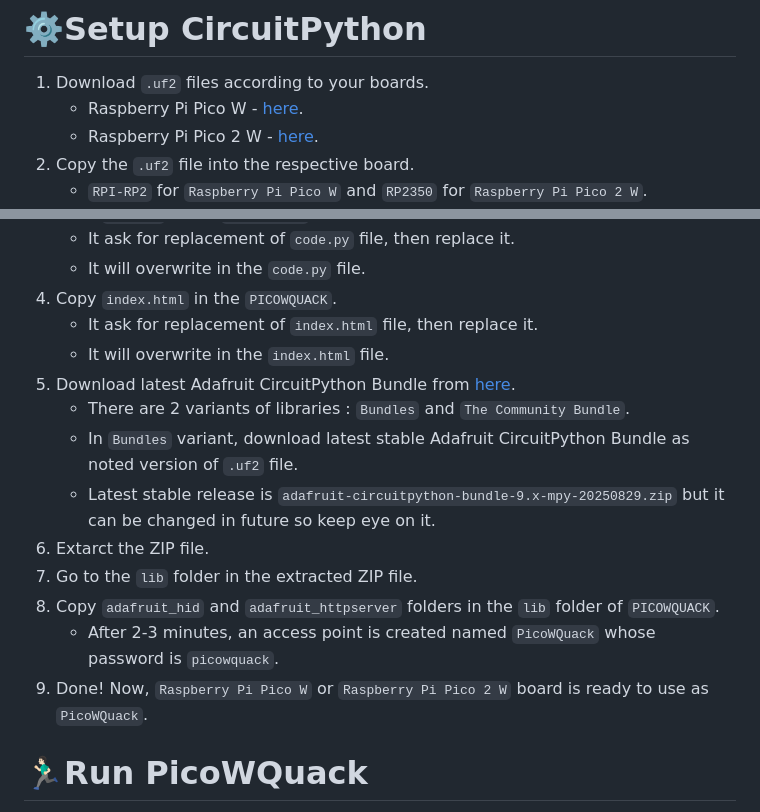
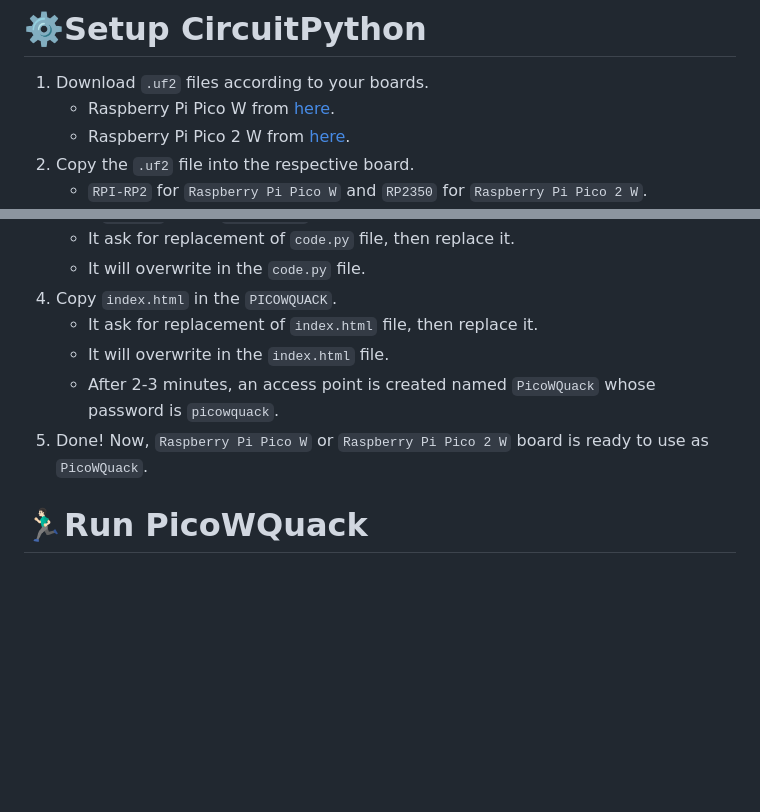
Before and after one commit to wirebits/PicoWQuack, a Markdown page: README.md, 2 parts joined by grey strips. GitHub-like rendering; blank space fills up the shorter version.

Commit message:
Self-contained firmware added

```diff
--- a/README.md
+++ b/README.md
@@ -19,8 +19,8 @@ A wifi-controlled USB Rubber Ducky clone built with Raspberry Pi Pico W Series b
 
 # ⚙️Setup CircuitPython
 1. Download `.uf2` files according to your boards.
-   - Raspberry Pi Pico W - [here](https://github.com/wirebits/PicoWQuack/releases/download/v1.0/raspberry_pi_pico_w.uf2).
-   - Raspberry Pi Pico 2 W - [here](https://github.com/wirebits/PicoWQuack/releases/download/v1.0/raspberry_pi_pico2_w.uf2).
+   - Raspberry Pi Pico W from [here](https://github.com/wirebits/PicoWQuack/releases/download/v1.0/raspberry_pi_pico_w.uf2).
+   - Raspberry Pi Pico 2 W from [here](https://github.com/wirebits/PicoWQuack/releases/download/v1.0/raspberry_pi_pico2_w.uf2).
 2. Copy the `.uf2` file into the respective board.
    - `RPI-RP2` for `Raspberry Pi Pico W` and `RP2350` for `Raspberry Pi Pico 2 W`.
    - When it is copied, then it disconnects automatically and reconnect as `PICOWQUACK`.
@@ -37,15 +37,8 @@ A wifi-controlled USB Rubber Ducky clone built with Raspberry Pi Pico W Series b
 4. Copy `index.html` in the `PICOWQUACK`.
    - It ask for replacement of `index.html` file, then replace it.
    - It will overwrite in the `index.html` file.
-6. Download latest Adafruit CircuitPython Bundle from [here](https://circuitpython.org/libraries).
-   - There are 2 variants of libraries : `Bundles` and `The Community Bundle`.
-   - In `Bundles` variant, download latest stable Adafruit CircuitPython Bundle as noted version of `.uf2` file.
-   - Latest stable release is `adafruit-circuitpython-bundle-9.x-mpy-20250829.zip` but it can be changed in future so keep eye on it.
-7. Extarct the ZIP file.
-8. Go to the `lib` folder in the extracted ZIP file.
-9. Copy `adafruit_hid` and `adafruit_httpserver` folders in the `lib` folder of `PICOWQUACK`.
    - After 2-3 minutes, an access point is created named `PicoWQuack` whose password is `picowquack`.
-10. Done! Now, `Raspberry Pi Pico W` or `Raspberry Pi Pico 2 W` board is ready to use as `PicoWQuack`.
+5. Done! Now, `Raspberry Pi Pico W` or `Raspberry Pi Pico 2 W` board is ready to use as `PicoWQuack`.
 
 # 🏃🏻‍♂Run PicoWQuack
 1. Connect to that access point.
```
